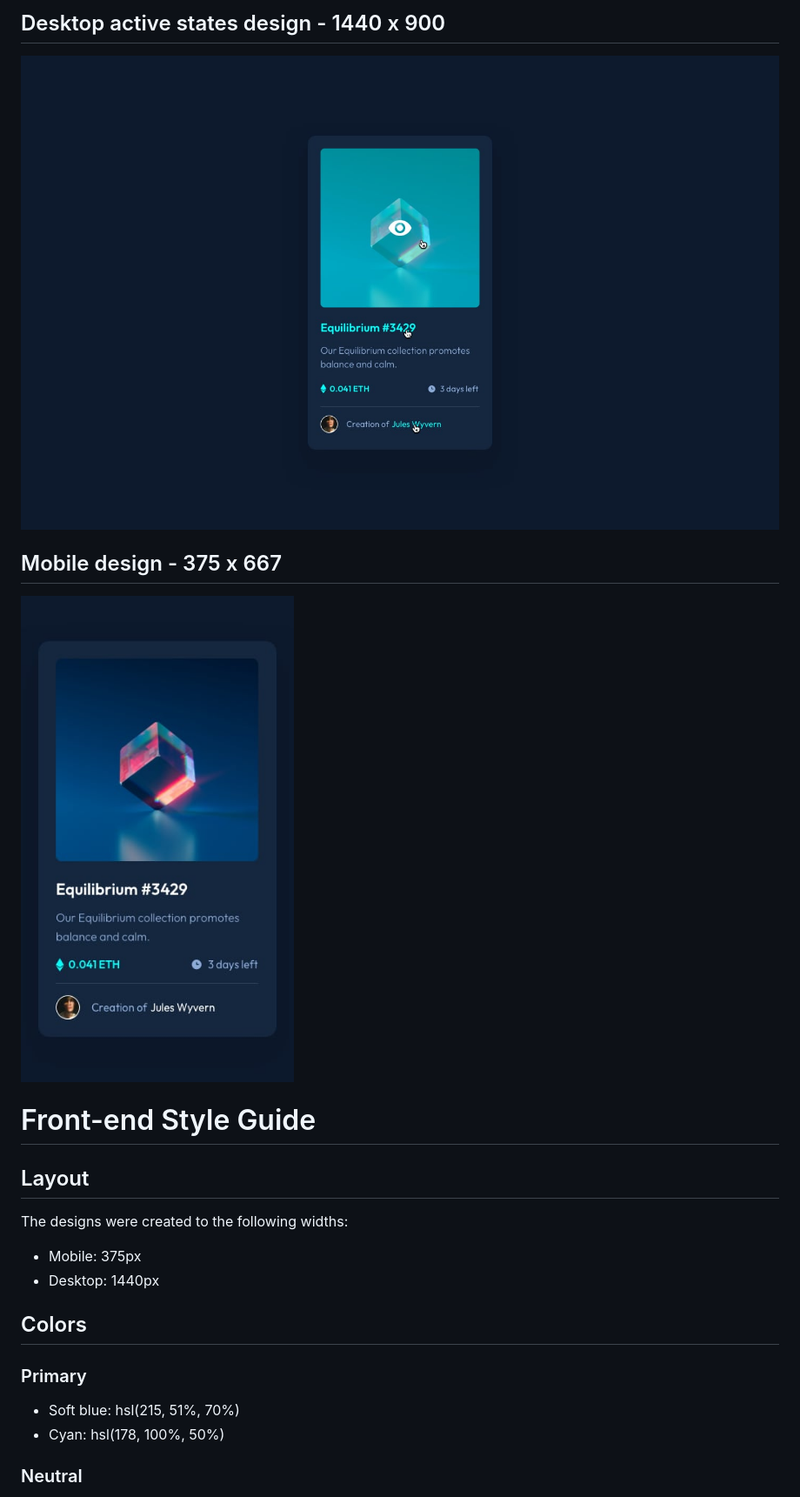
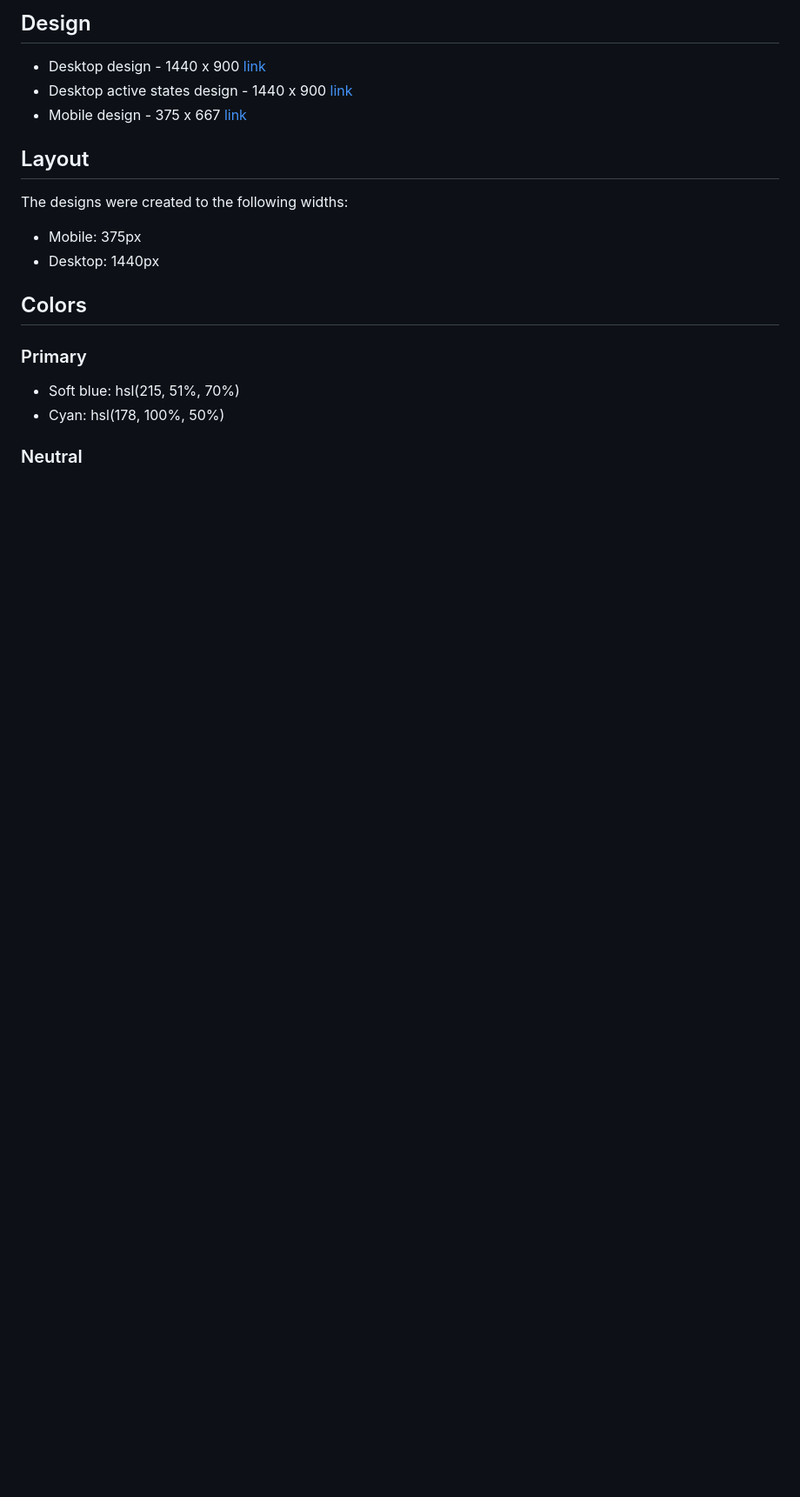
Before and after one commit to Teor99/nft-preview-card-component-main, a Markdown page: README.md, the part around the change printed below. Shown: that part at 87% size. Drawn GitHub-style; blank space fills up the shorter version.

```diff
--- a/README.md
+++ b/README.md
@@ -11,11 +10,8 @@ Deployed site: [link](https://teor99.github.io/nft-preview-card-component-main/)
 
-## Desktop active states design - 1440 x 900
-![](./design/active-states.jpg)
-
-## Mobile design - 375 x 667
-![](./design/mobile-design.jpg)
-
-# Front-end Style Guide
+## Design
+- Desktop design - 1440 x 900 [link](./design/desktop-design.jpg)
+- Desktop active states design - 1440 x 900 [link](./design/active-states.jpg)
+- Mobile design - 375 x 667 [link](./design/mobile-design.jpg)
 
 ## Layout
 
```
Also changed, not shown: other parts of README.md (+14 -8 lines), design/desktop-preview.jpg (added).
